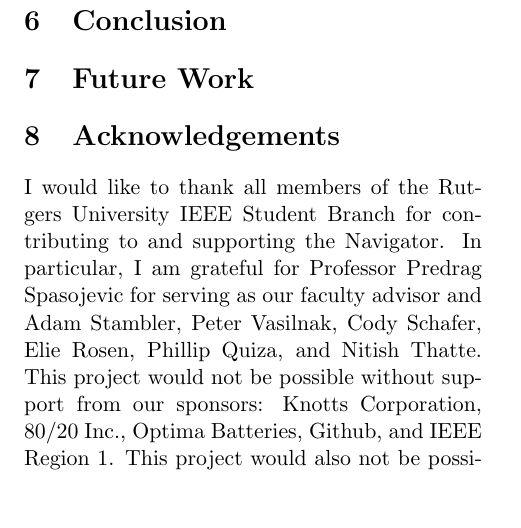
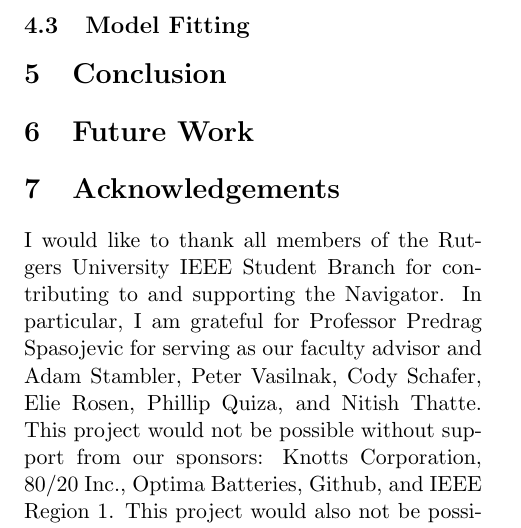
Before and after one commit to mkoval/capstone, a LaTeX document (interm.tex): part of page 4 of 4, cut at the place of the change, the shorter picture padded with empty space. Compiled offline with pdfLaTeX.

Commit message:
updated structure to match what will be done

```diff
--- a/interm.tex
+++ b/interm.tex
@@ -265,17 +267,24 @@ response. This threshold was tuned to favor false positives and was set to
 approximately 15\% of the filter's maximum response.
 
 % TODO: Output of non-maximal suppression.
+
+% 4. Model Fitting
+\subsection{Model Fitting}
+\label{sec:line-model}
+% TODO: Actually implement this...
+% FIGURE: Output of model fitting.
+
 \section{Conclusion}
 \label{sec:conclusion}
 % ???
 
 \section{Future Work}
 \label{sec:future}
-% 1. Further analysis of GPU-accelerated stereo
+% 1. Obstacle detection using the stereo point cloud
 % 2. Stereo and/or IMU-based ground plane detection
 % 4. Use stereo depth information to mask line false positives
 % 3. Basic object recognition for flags, potholes, and road obstacles
-% 4. Extensive testing in a software simulation (Gazebo)
+% ?. GPU-accelerated stereo
 
 \section{Acknowledgements}
 % TODO: Make this phrasing less awkward.
```
Also changed, not shown: interm.tex (20 more changed lines).
